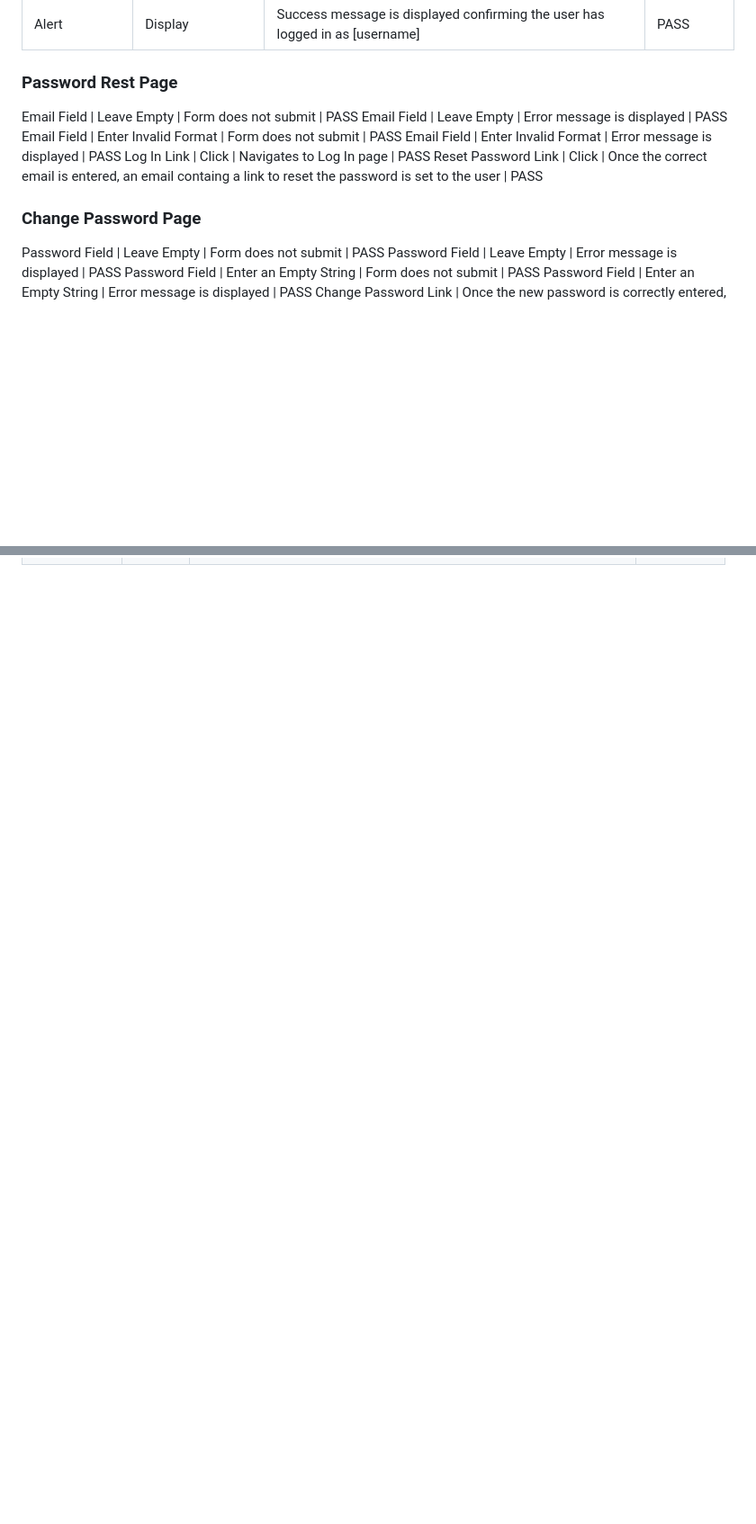
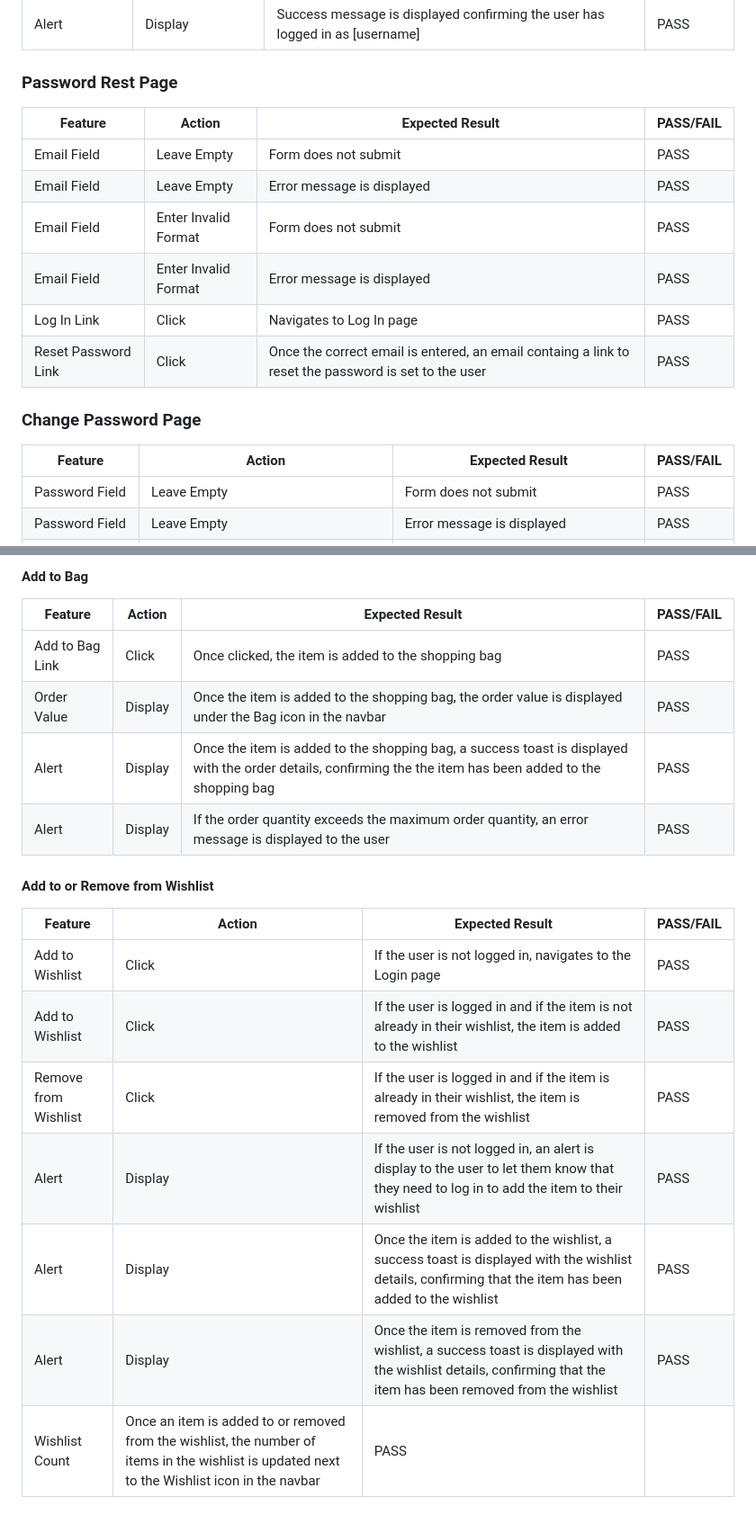
Before and after one commit to ShizukaDonaghue/luve, a Markdown page: TESTING.md, 2 parts joined by grey strips. Shown: that part at 90% size. GitHub-like rendering; blank space fills up the shorter version.

```diff
--- a/TESTING.md
+++ b/TESTING.md
@@ -1062,6 +1062,8 @@ Log In Link | Click | Once the user is logged in, navigates to Home page | PASS
 Alert | Display | Success message is displayed confirming the user has logged in as [username] | PASS
 
 ### Password Rest Page
+Feature | Action | Expected Result | PASS/FAIL
+---|---|---|---
 Email Field | Leave Empty | Form does not submit | PASS
 Email Field | Leave Empty | Error message is displayed | PASS
 Email Field | Enter Invalid Format | Form does not submit | PASS
@@ -1070,6 +1072,8 @@ Log In Link | Click | Navigates to Log In page | PASS
 Reset Password Link | Click | Once the correct email is entered, an email containg a link to reset the password is set to the user | PASS
 
 ### Change Password Page
+Feature | Action | Expected Result | PASS/FAIL
+---|---|---|---
 Password Field | Leave Empty | Form does not submit | PASS
 Password Field | Leave Empty | Error message is displayed | PASS
 Password Field | Enter an Empty String | Form does not submit | PASS
@@ -1087,0 +1120,18 @@ Alert | Display | Success message is displayed confirming that the user has logg
+#### Add to Bag
+Feature | Action | Expected Result | PASS/FAIL
+---|---|---|---
+Add to Bag Link | Click | Once clicked, the item is added to the shopping bag | PASS
+Order Value | Display | Once the item is added to the shopping bag, the order value is displayed under the Bag icon in the navbar | PASS
+Alert | Display | Once the item is added to the shopping bag, a success toast is displayed with the order details, confirming the the item has been added to the shopping bag | PASS
+Alert | Display | If the order quantity exceeds the maximum order quantity, an error message is displayed to the user | PASS
+
+#### Add to or Remove from Wishlist
+Feature | Action | Expected Result | PASS/FAIL
+---|---|---|---
+Add to Wishlist | Click | If the user is not logged in, navigates to the Login page | PASS
+Add to Wishlist | Click | If the user is logged in and if the item is not already in their wishlist, the item is added to the wishlist | PASS
+Remove from Wishlist | Click | If the user is logged in and if the item is already in their wishlist, the item is removed from the wishlist | PASS
+Alert | Display | If the user is not logged in, an alert is display to the user to let them know that they need to log in to add the item to their wishlist | PASS
+Alert | Display | Once the item is added to the wishlist, a success toast is displayed with the wishlist details, confirming that the item has been added to the wishlist | PASS
+Alert | Display | Once the item is removed from the wishlist, a success toast is displayed with the wishlist details, confirming that the item has been removed from the wishlist | PASS
+Wishlist Count | Once an item is added to or removed from the wishlist, the number of items in the wishlist is updated next to the Wishlist icon in the navbar | PASS
```
Also changed, not shown: other parts of TESTING.md (+30 -2 lines).
